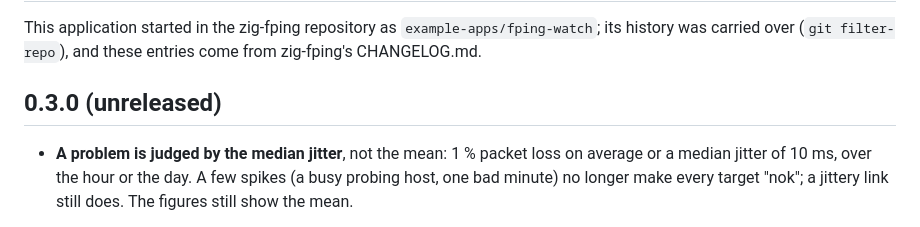
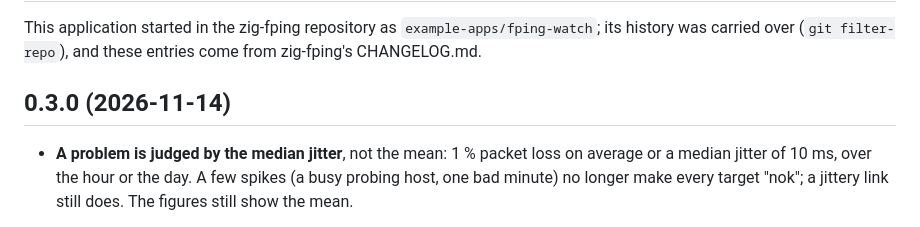
Before and after one commit to zaxified/zpinger, a Markdown page: CHANGELOG.md, the part around the change. GitHub-like rendering.

Commit message:
README audit: binary size, netaddr; fresh screenshot; 0.3.0 dated
- The package's binary is 1.2 MB (was said 1.1); the layer table names
  netaddr next to dns.
- Screenshot regenerated from a fresh 30-target demo (compact rows, the
  figures in two aligned columns).
- CHANGELOG: 0.3.0 was released on 2026-11-14.

Co-Authored-By: Claude Opus 5.5 <noreply@anthropic.com>

```diff
--- a/CHANGELOG.md
+++ b/CHANGELOG.md
@@ -4,7 +4,7 @@ This application started in the zig-fping repository as
 `example-apps/fping-watch`; its history was carried over (`git filter-repo`),
 and these entries come from zig-fping's CHANGELOG.md.
 
-## 0.3.0 (unreleased)
+## 0.3.0 (2026-11-14)
 
 - **A problem is judged by the median jitter**, not the mean: 1 % packet
   loss on average or a median jitter of 10 ms, over the hour or the day. A
```
Also changed, not shown: doc/screenshot.png.
